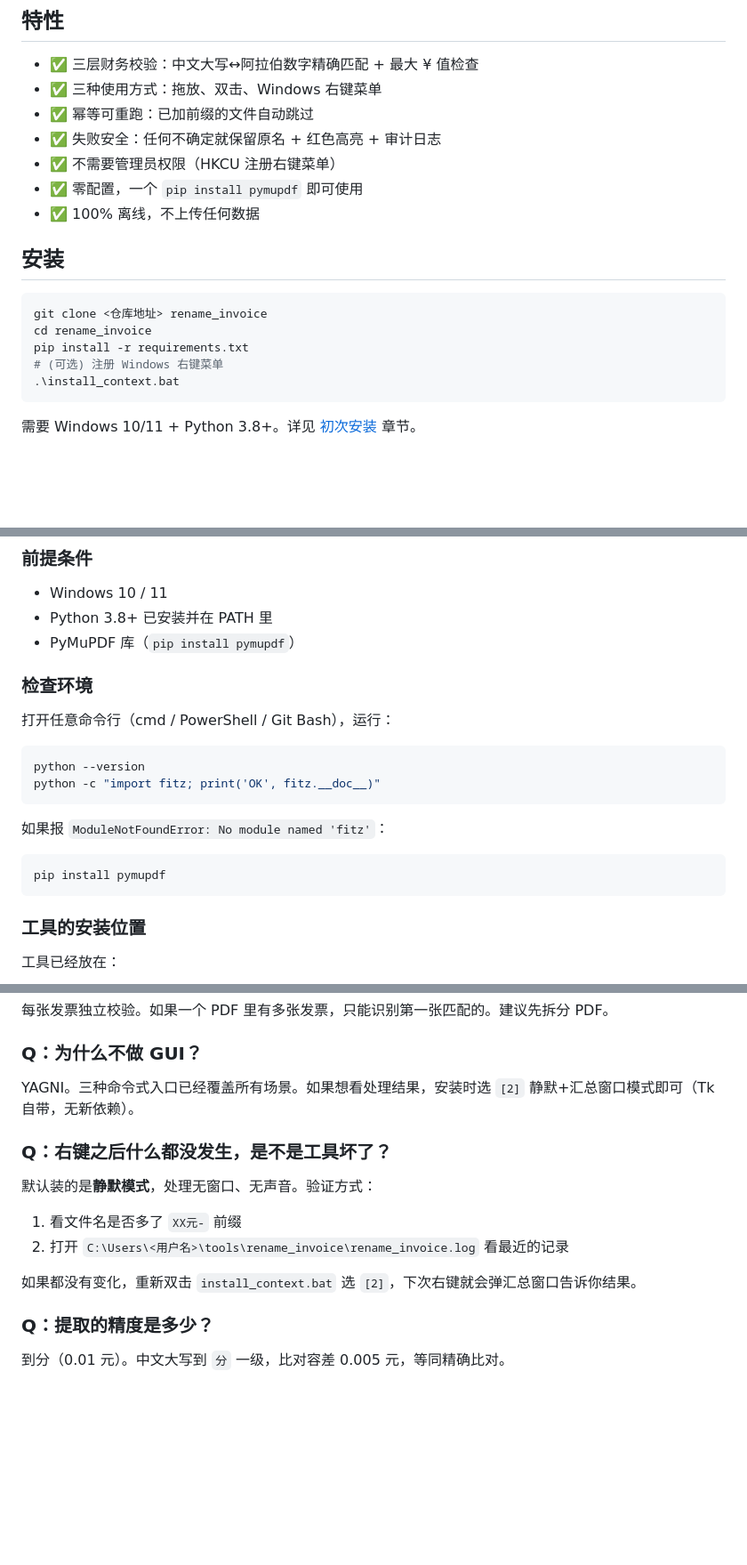
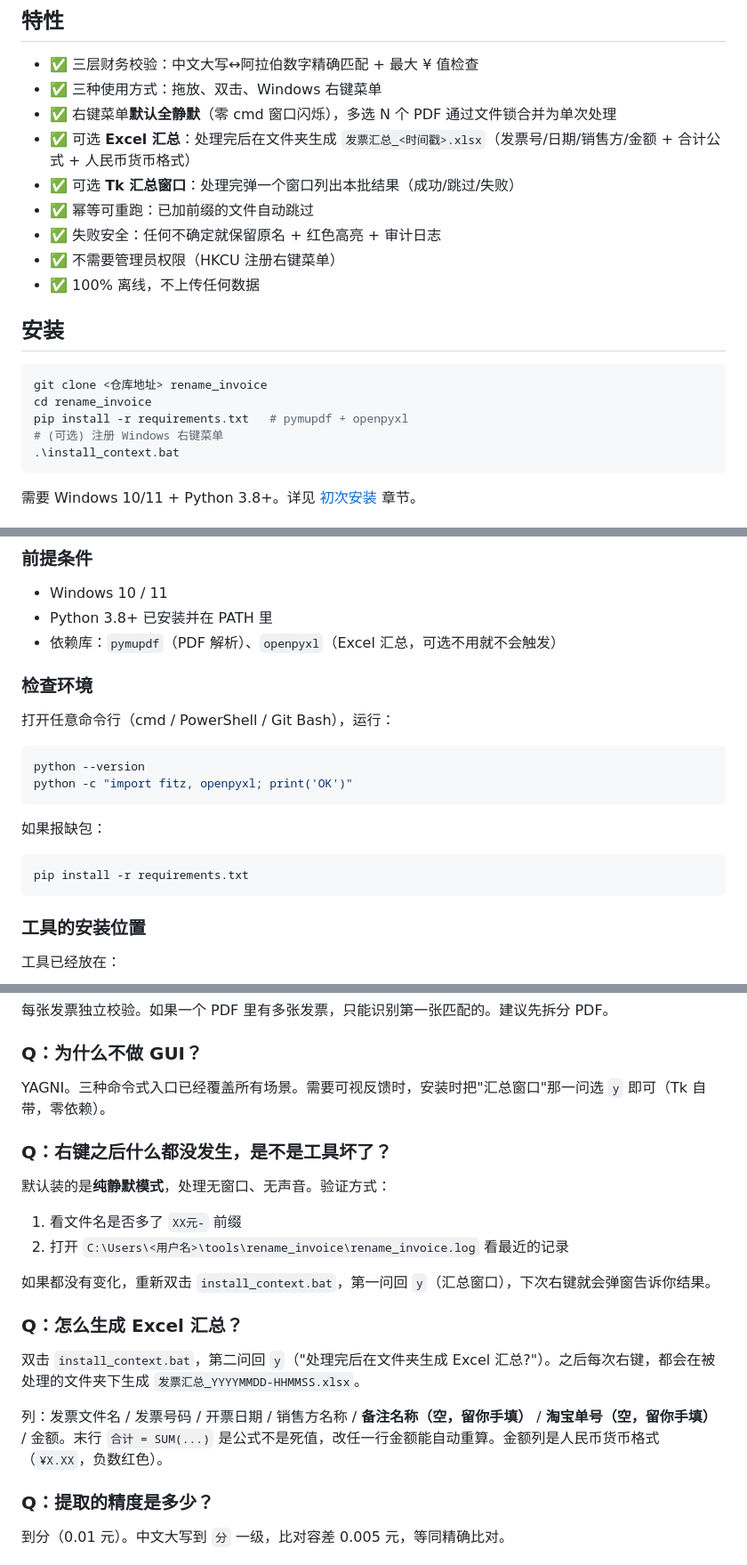
Before and after one commit to MisakaMikoto128/rename-invoice, a Markdown page: README.md, 3 parts joined by grey strips. Shown at 89% size. GitHub-like rendering; blank space fills up the shorter version.

Commit message:
docs: 同步 README 到 v0.4.0
- 特性列表补全: 静默右键 / 文件锁队列 / Excel 汇总 / Tk 汇总窗口
- 安装说明里加 openpyxl 依赖
- 审计日志样例补 SKIP 和 XLSX 行
- FAQ 把"选 [2]"改成"两问回 y"; 加 Q "怎么生成 Excel 汇总"
- 设计决策加两条: 为什么右键走 pythonw + 队列锁; 为什么销售方用坐标判断

Co-Authored-By: Claude Opus 4.7 (1M context) <noreply@anthropic.com>

````diff
--- a/README.md
+++ b/README.md
@@ -29,10 +29,12 @@
 
 - ✅ 三层财务校验：中文大写↔阿拉伯数字精确匹配 + 最大 ¥ 值检查
 - ✅ 三种使用方式：拖放、双击、Windows 右键菜单
+- ✅ 右键菜单**默认全静默**（零 cmd 窗口闪烁），多选 N 个 PDF 通过文件锁合并为单次处理
+- ✅ 可选 **Excel 汇总**：处理完后在文件夹生成 `发票汇总_<时间戳>.xlsx`（发票号/日期/销售方/金额 + 合计公式 + 人民币货币格式）
+- ✅ 可选 **Tk 汇总窗口**：处理完弹一个窗口列出本批结果（成功/跳过/失败）
 - ✅ 幂等可重跑：已加前缀的文件自动跳过
 - ✅ 失败安全：任何不确定就保留原名 + 红色高亮 + 审计日志
 - ✅ 不需要管理员权限（HKCU 注册右键菜单）
-- ✅ 零配置，一个 `pip install pymupdf` 即可使用
 - ✅ 100% 离线，不上传任何数据
 
 ## 安装
@@ -40,7 +42,7 @@
 ```bash
 git clone <仓库地址> rename_invoice
 cd rename_invoice
-pip install -r requirements.txt
+pip install -r requirements.txt   # pymupdf + openpyxl
 # (可选) 注册 Windows 右键菜单
 .\install_context.bat
 ```
@@ -83,7 +85,7 @@ pip install -r requirements.txt
 
 - Windows 10 / 11
 - Python 3.8+ 已安装并在 PATH 里
-- PyMuPDF 库（`pip install pymupdf`）
+- 依赖库：`pymupdf`（PDF 解析）、`openpyxl`（Excel 汇总，可选不用就不会触发）
 
 ### 检查环境
 
@@ -91,13 +93,13 @@ pip install -r requirements.txt
 
 ```bash
 python --version
-python -c "import fitz; print('OK', fitz.__doc__)"
+python -c "import fitz, openpyxl; print('OK')"
 ```
 
-如果报 `ModuleNotFoundError: No module named 'fitz'`：
+如果报缺包：
 
 ```bash
-pip install pymupdf
+pip install -r requirements.txt
 ```
 
 ### 工具的安装位置
@@ -412,16 +416,22 @@ pip install --upgrade pymupdf
 
 ### Q：为什么不做 GUI？
 
-YAGNI。三种命令式入口已经覆盖所有场景。如果想看处理结果，安装时选 `[2]` 静默+汇总窗口模式即可（Tk 自带，无新依赖）。
+YAGNI。三种命令式入口已经覆盖所有场景。需要可视反馈时，安装时把"汇总窗口"那一问选 `y` 即可（Tk 自带，零依赖）。
 
 ### Q：右键之后什么都没发生，是不是工具坏了？
 
-默认装的是**静默模式**，处理无窗口、无声音。验证方式：
+默认装的是**纯静默模式**，处理无窗口、无声音。验证方式：
 
 1. 看文件名是否多了 `XX元-` 前缀
 2. 打开 `C:\Users\<用户名>\tools\rename_invoice\rename_invoice.log` 看最近的记录
 
-如果都没有变化，重新双击 `install_context.bat` 选 `[2]`，下次右键就会弹汇总窗口告诉你结果。
+如果都没有变化，重新双击 `install_context.bat`，第一问回 `y`（汇总窗口），下次右键就会弹窗告诉你结果。
+
+### Q：怎么生成 Excel 汇总？
+
+双击 `install_context.bat`，第二问回 `y`（"处理完后在文件夹生成 Excel 汇总?"）。之后每次右键，都会在被处理的文件夹下生成 `发票汇总_YYYYMMDD-HHMMSS.xlsx`。
+
+列：发票文件名 / 发票号码 / 开票日期 / 销售方名称 / **备注名称（空，留你手填）** / **淘宝单号（空，留你手填）** / 金额。末行 `合计 = SUM(...)` 是公式不是死值，改任一行金额能自动重算。金额列是人民币货币格式（`¥X.XX`，负数红色）。
 
 ### Q：提取的精度是多少？
 
````
Also changed, not shown: other parts of README.md (+5 -1 lines).
